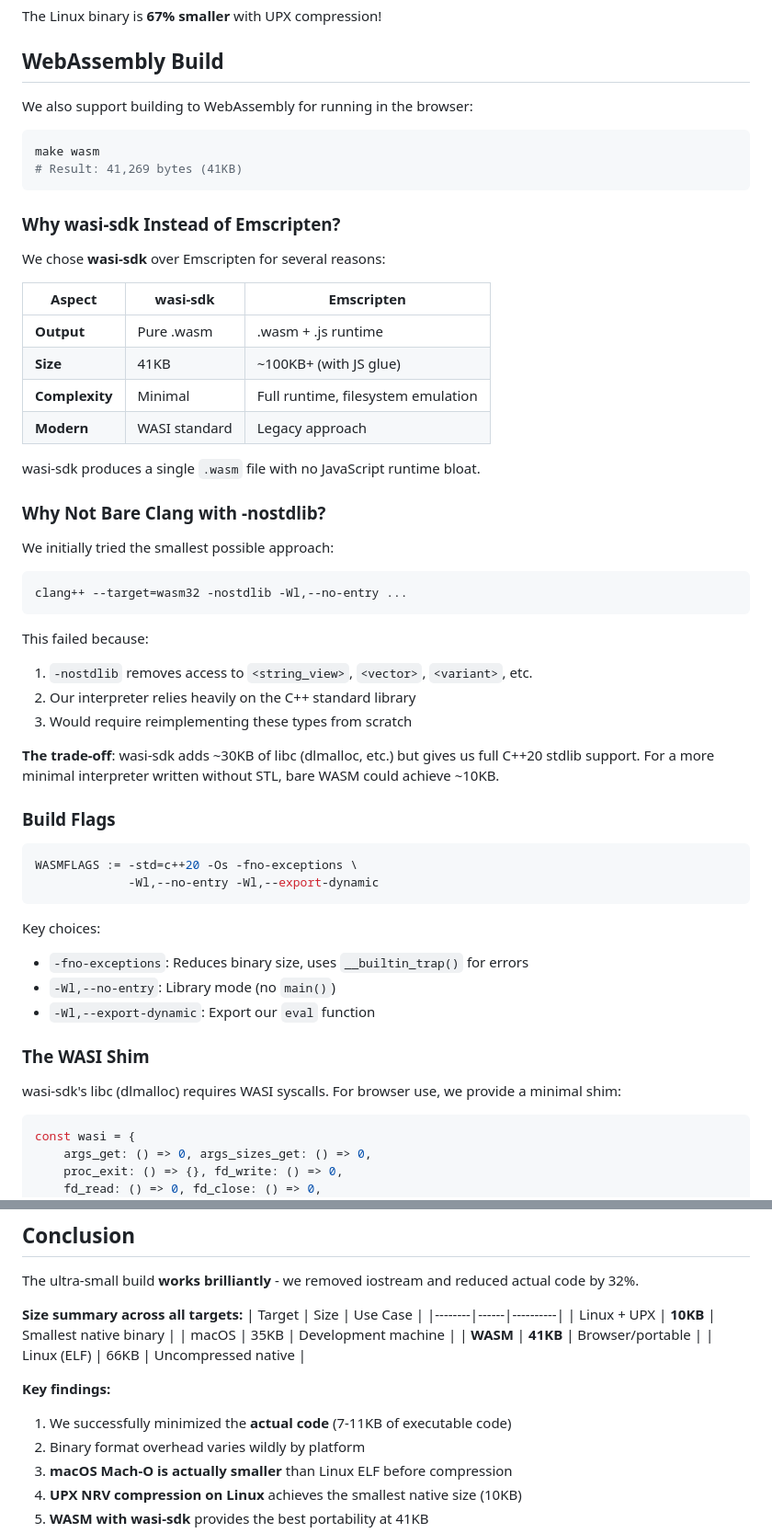
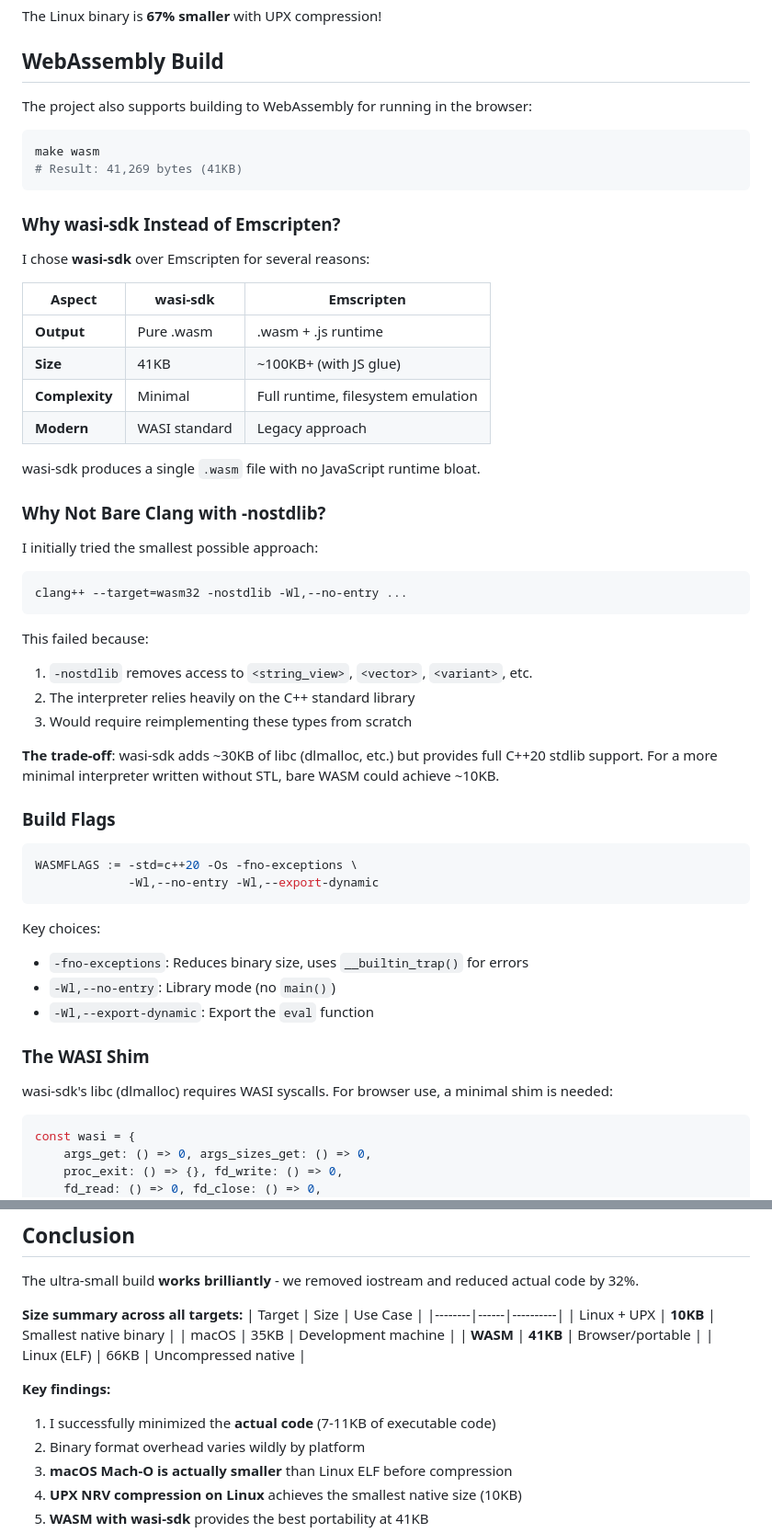
Before and after one commit to prasincs/minilisp-cpp, a Markdown page: BINARY_SIZE_NOTES.md, 2 parts joined by grey strips. Shown at 92% size. GitHub-like rendering.

Commit message:
docs: Use first person singular in WASM section
🤖 Generated with [Claude Code](https://claude.com/claude-code)

Co-Authored-By: Claude Opus 4.5 <noreply@anthropic.com>

````diff
--- a/BINARY_SIZE_NOTES.md
+++ b/BINARY_SIZE_NOTES.md
@@ -174,7 +174,7 @@ The Linux binary is **67% smaller** with UPX compression!
 
 ## WebAssembly Build
 
-We also support building to WebAssembly for running in the browser:
+The project also supports building to WebAssembly for running in the browser:
 
 ```bash
 make wasm
@@ -183,7 +183,7 @@ make wasm
 
 ### Why wasi-sdk Instead of Emscripten?
 
-We chose **wasi-sdk** over Emscripten for several reasons:
+I chose **wasi-sdk** over Emscripten for several reasons:
 
 | Aspect | wasi-sdk | Emscripten |
 |--------|----------|------------|
@@ -196,7 +196,7 @@ wasi-sdk produces a single `.wasm` file with no JavaScript runtime bloat.
 
 ### Why Not Bare Clang with -nostdlib?
 
-We initially tried the smallest possible approach:
+I initially tried the smallest possible approach:
 
 ```bash
 clang++ --target=wasm32 -nostdlib -Wl,--no-entry ...
@@ -204,10 +204,10 @@ clang++ --target=wasm32 -nostdlib -Wl,--no-entry ...
 
 This failed because:
 1. `-nostdlib` removes access to `<string_view>`, `<vector>`, `<variant>`, etc.
-2. Our interpreter relies heavily on the C++ standard library
+2. The interpreter relies heavily on the C++ standard library
 3. Would require reimplementing these types from scratch
 
-**The trade-off**: wasi-sdk adds ~30KB of libc (dlmalloc, etc.) but gives us full C++20 stdlib support. For a more minimal interpreter written without STL, bare WASM could achieve ~10KB.
+**The trade-off**: wasi-sdk adds ~30KB of libc (dlmalloc, etc.) but provides full C++20 stdlib support. For a more minimal interpreter written without STL, bare WASM could achieve ~10KB.
 
 ### Build Flags
 
@@ -219,11 +219,11 @@ WASMFLAGS := -std=c++20 -Os -fno-exceptions \
 Key choices:
 - `-fno-exceptions`: Reduces binary size, uses `__builtin_trap()` for errors
 - `-Wl,--no-entry`: Library mode (no `main()`)
-- `-Wl,--export-dynamic`: Export our `eval` function
+- `-Wl,--export-dynamic`: Export the `eval` function
 
 ### The WASI Shim
 
-wasi-sdk's libc (dlmalloc) requires WASI syscalls. For browser use, we provide a minimal shim:
+wasi-sdk's libc (dlmalloc) requires WASI syscalls. For browser use, a minimal shim is needed:
 
 ```javascript
 const wasi = {
@@ -295,7 +295,7 @@ The ultra-small build **works brilliantly** - we removed iostream and reduced ac
 | Linux (ELF) | 66KB | Uncompressed native |
 
 **Key findings:**
-1. We successfully minimized the **actual code** (7-11KB of executable code)
+1. I successfully minimized the **actual code** (7-11KB of executable code)
 2. Binary format overhead varies wildly by platform
 3. **macOS Mach-O is actually smaller** than Linux ELF before compression
 4. **UPX NRV compression on Linux** achieves the smallest native size (10KB)
````
